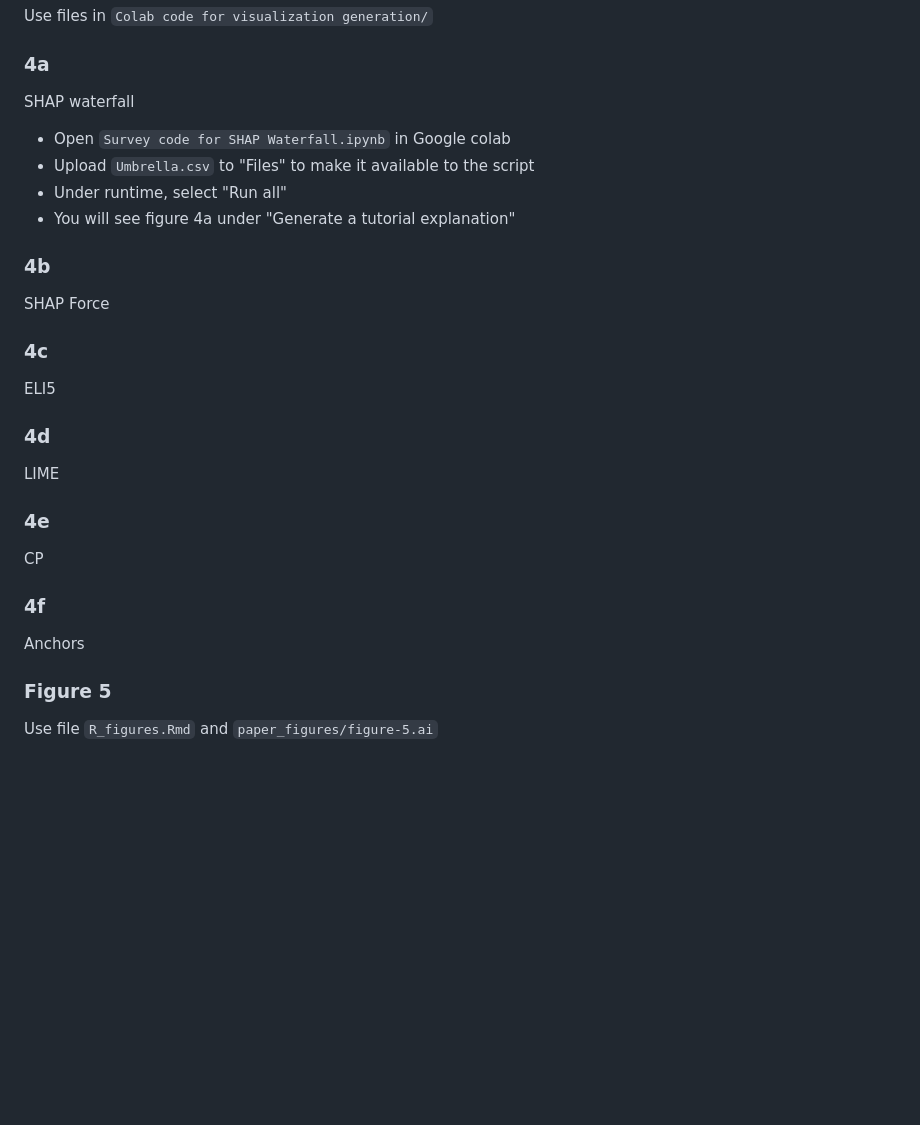
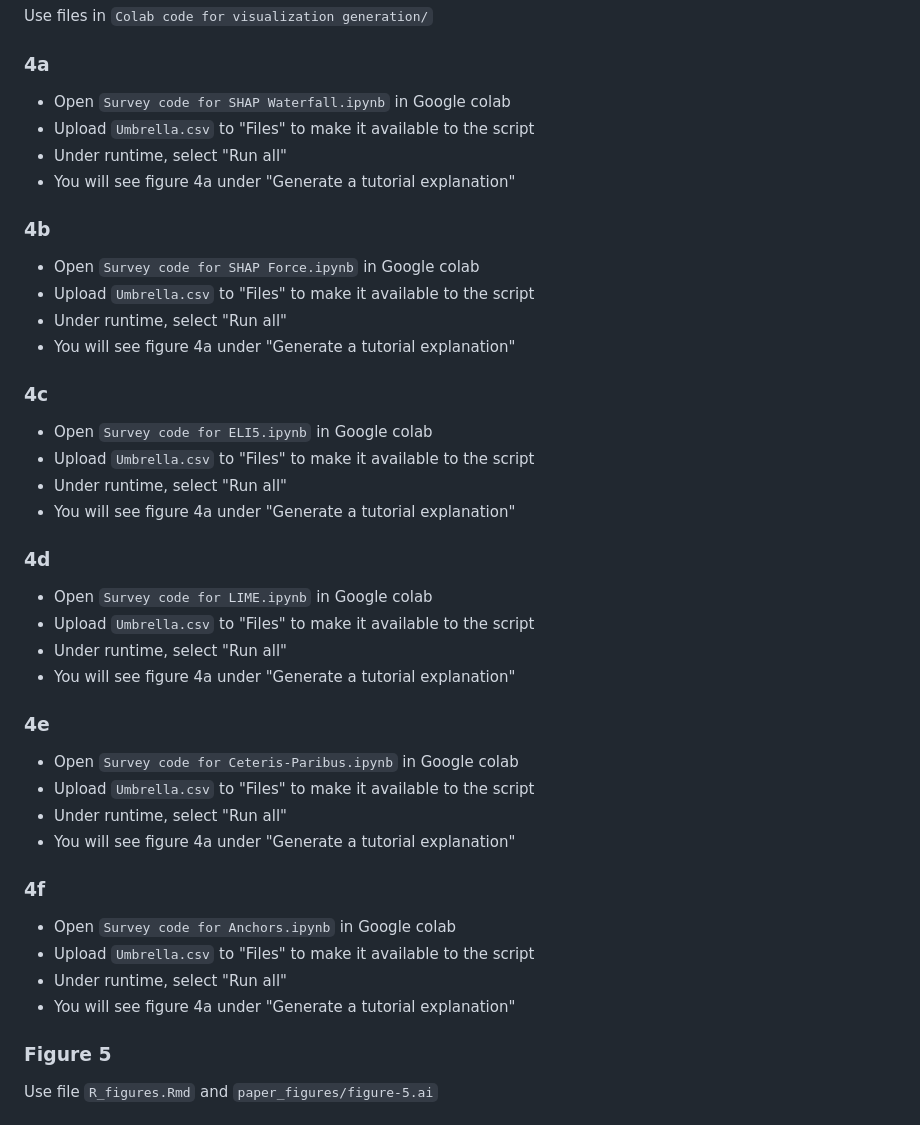
Before and after one commit to zhannakaufma/Your_Model_Is_Unfair_Are_You_Even_Aware, a Markdown page: README.md, the part around one of its changes. GitHub-like rendering; blank space fills up the shorter version.

```diff
--- a/README.md
+++ b/README.md
@@ -40,21 +40,35 @@ Use file `Taxonomy.pdf`
 ### Figure 4
 Use files in `Colab code for visualization generation/`
 ### 4a
-SHAP waterfall
-* Open `Survey code for SHAP Waterfall.ipynb` in Google colab
-* Upload `Umbrella.csv` to "Files" to make it available to the script
-* Under runtime, select "Run all"
-* You will see figure 4a under "Generate a tutorial explanation"
+- Open `Survey code for SHAP Waterfall.ipynb` in Google colab
+- Upload `Umbrella.csv` to "Files" to make it available to the script
+- Under runtime, select "Run all"
+- You will see figure 4a under "Generate a tutorial explanation"
 ### 4b
-SHAP Force
+- Open `Survey code for SHAP Force.ipynb` in Google colab
+- Upload `Umbrella.csv` to "Files" to make it available to the script
+- Under runtime, select "Run all"
+- You will see figure 4a under "Generate a tutorial explanation"
 ### 4c
-ELI5
+- Open `Survey code for ELI5.ipynb` in Google colab
+- Upload `Umbrella.csv` to "Files" to make it available to the script
+- Under runtime, select "Run all"
+- You will see figure 4a under "Generate a tutorial explanation"
 ### 4d
-LIME
+- Open `Survey code for LIME.ipynb` in Google colab
+- Upload `Umbrella.csv` to "Files" to make it available to the script
+- Under runtime, select "Run all"
+- You will see figure 4a under "Generate a tutorial explanation"
 ### 4e
-CP
+- Open `Survey code for Ceteris-Paribus.ipynb` in Google colab
+- Upload `Umbrella.csv` to "Files" to make it available to the script
+- Under runtime, select "Run all"
+- You will see figure 4a under "Generate a tutorial explanation"
 ### 4f
-Anchors
+- Open `Survey code for Anchors.ipynb` in Google colab
+- Upload `Umbrella.csv` to "Files" to make it available to the script
+- Under runtime, select "Run all"
+- You will see figure 4a under "Generate a tutorial explanation"
 ### Figure 5
 Use file `R_figures.Rmd` and `paper_figures/figure-5.ai`
 ### Figures 6 - 7
```
Also changed, not shown: other parts of README.md (+1 -1 lines).
